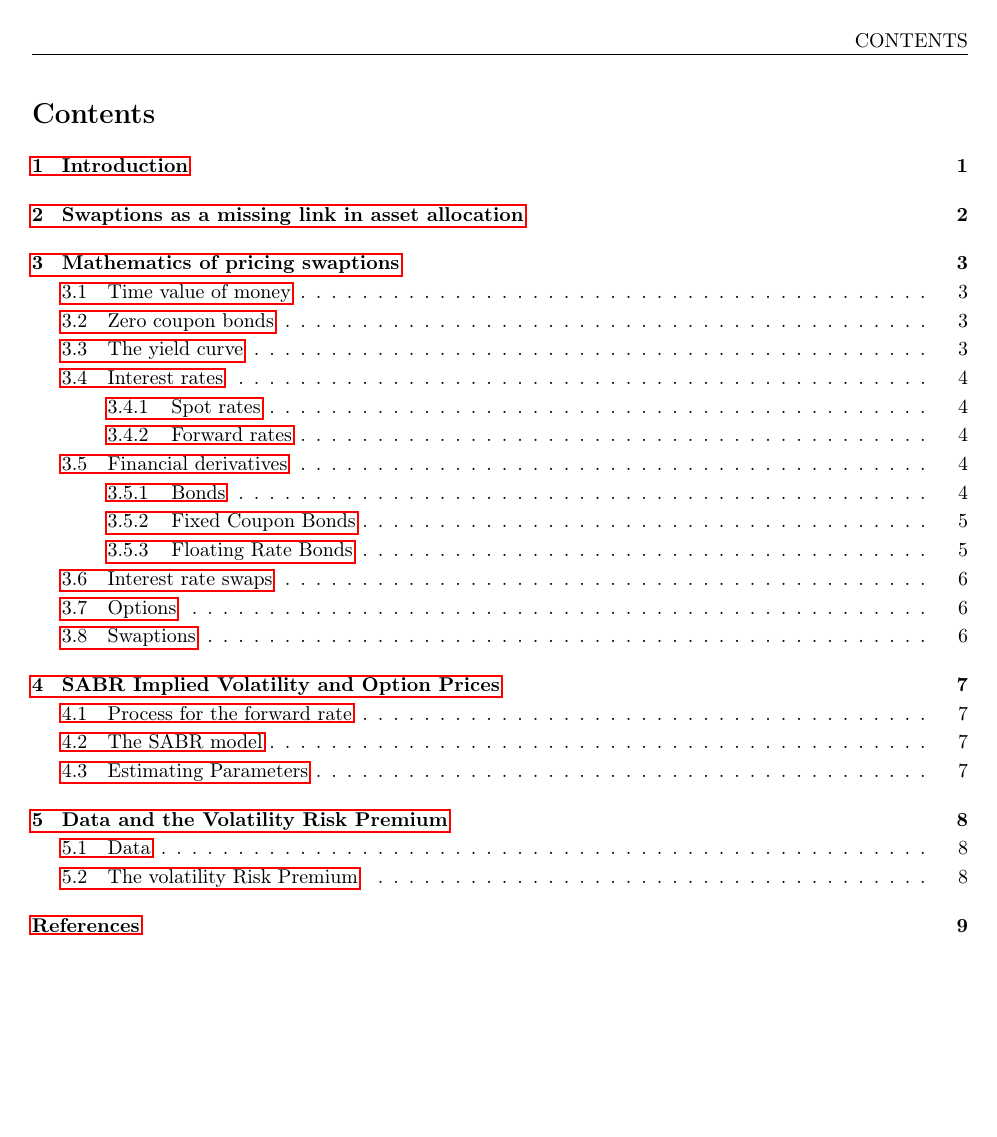
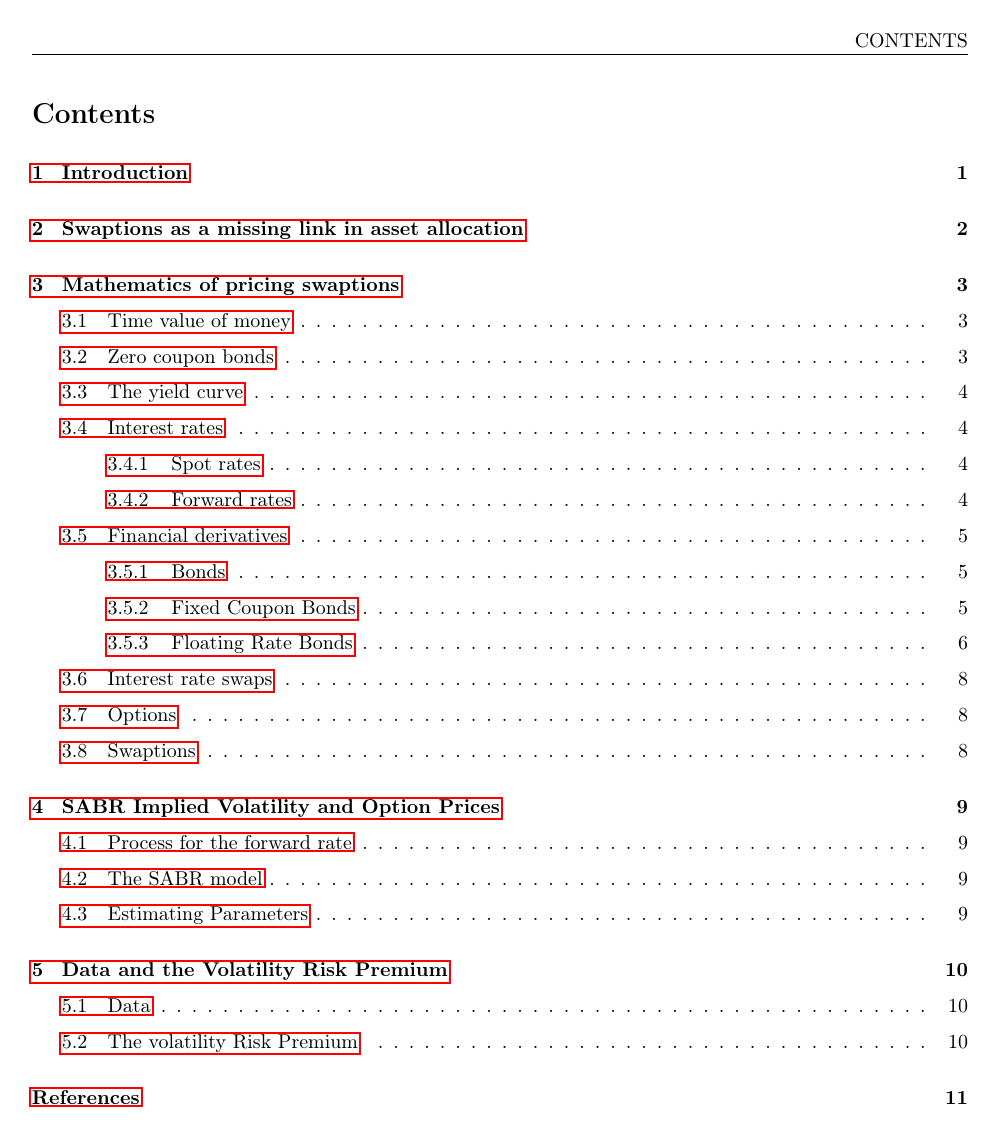
Before and after one commit to NannaOhrt/master_thesis, a LaTeX document (document/document.tex): page 3 of 12 before the commit and page 3 of 14 after it. The pictures show the PDF file document/document.pdf that the author committed with the source.

Commit message:
added setspace

```diff
--- a/document/document.tex
+++ b/document/document.tex
@@ -24,6 +24,7 @@
 \usepackage{lipsum}
 \usepackage{xcolor}
 \usepackage{amsthm}
+\usepackage{setspace}
 
 
 % -------------------------------------------- newcommand  -------------------------------------------- %
@@ -35,6 +36,7 @@
 \begin{center}
 \includegraphics[scale=#2,center]{#3}
 \end{center}}
+\setstretch{1.5}
 \newcommand{\QQ}{\mathbb{Q}}
 \newcommand{\RR}{\mathbb{R}}
 \newcommand{\BB}{\mathbb{B}}
```
Also changed, not shown: document/document.pdf.
